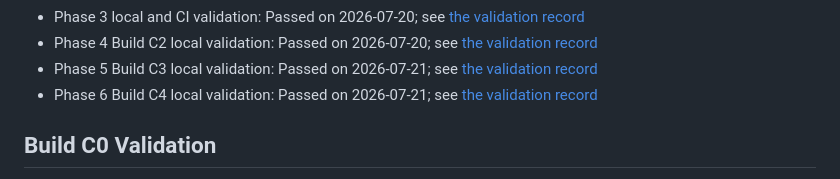
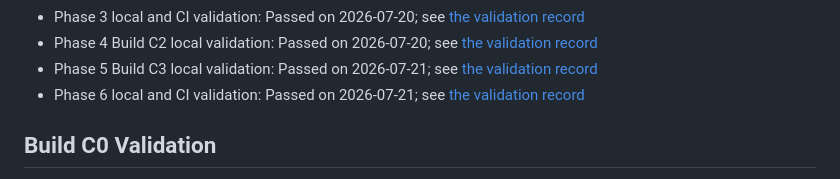
Before and after one commit to emir-ertunc/project-atlas, a Markdown page: docs/DEVELOPMENT_SETUP.md, the part around the change. Drawn GitHub-style.

```diff
--- a/docs/DEVELOPMENT_SETUP.md
+++ b/docs/DEVELOPMENT_SETUP.md
@@ -172,7 +172,7 @@ the device, reconnect it, and accept the new authorization prompt.
   [the validation record](PHASE_4_VALIDATION.md)
 - Phase 5 Build C3 local validation: Passed on 2026-07-21; see
   [the validation record](PHASE_5_VALIDATION.md)
-- Phase 6 Build C4 local validation: Passed on 2026-07-21; see
+- Phase 6 local and CI validation: Passed on 2026-07-21; see
   [the validation record](PHASE_6_VALIDATION.md)
 
 ## Build C0 Validation
```
Also changed, not shown: docs/MASTER_PLAN.md (+2 -2 lines), docs/PHASE_6_VALIDATION.md (+19 -4 lines).
